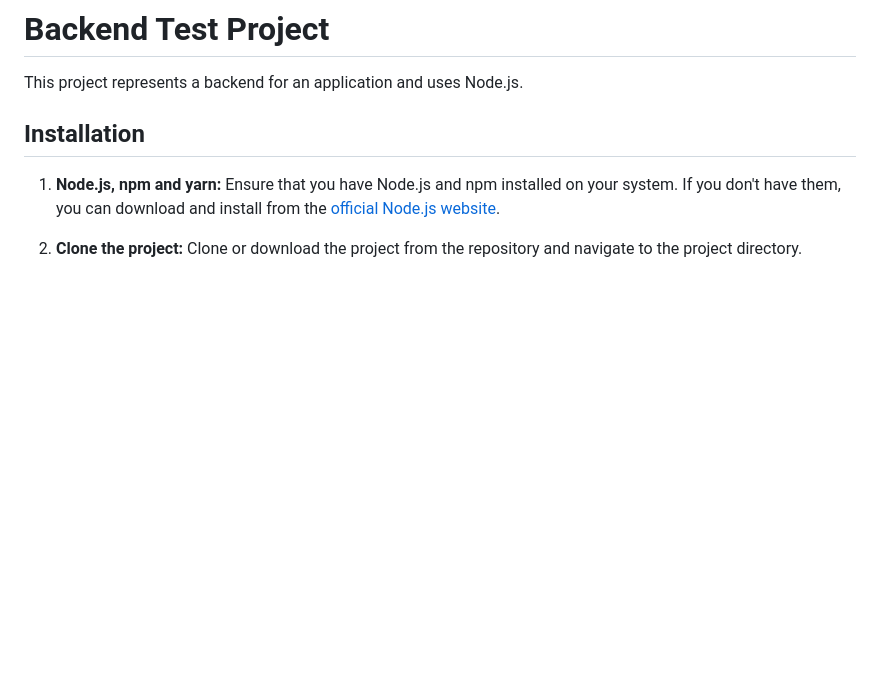
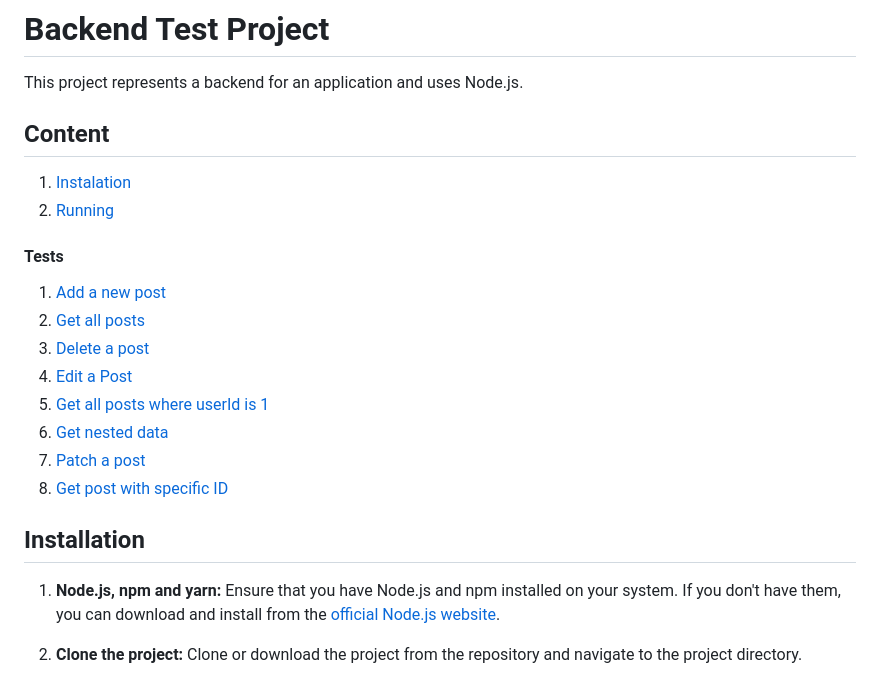
Before and after one commit to vladimirtudor22/Backend-AutoQA, a Markdown page: readme.md, the part around the change. Rendered like a GitHub page; blank space fills up the shorter version.

Commit message:
Content readme.md

```diff
--- a/readme.md
+++ b/readme.md
@@ -1,6 +1,22 @@
 # Backend Test Project
 
 This project represents a backend for an application and uses Node.js.
+
+## Content
+
+1. [Instalation](#installation)
+2. [Running](#running)
+
+#### Tests
+
+1. [Add a new post](#add-a-new-post-post---posts)
+2. [Get all posts](#get-all-posts-get---posts)
+3. [Delete a post](#delete-a-post-delete---posts100)
+4. [Edit a Post](#edit-a-post-put---posts1)
+5. [Get all posts where userId is 1](#get-all-posts-where-userid-is-1-get---postsuserid1)
+6. [Get nested data](#get-nested-data-get---posts1comments)
+7. [Patch a post](#patch-a-post-patch---posts1)
+8. [Get post with specific ID](#get-post-with-specific-id-get---posts1)
 
 ## Installation
 
```
